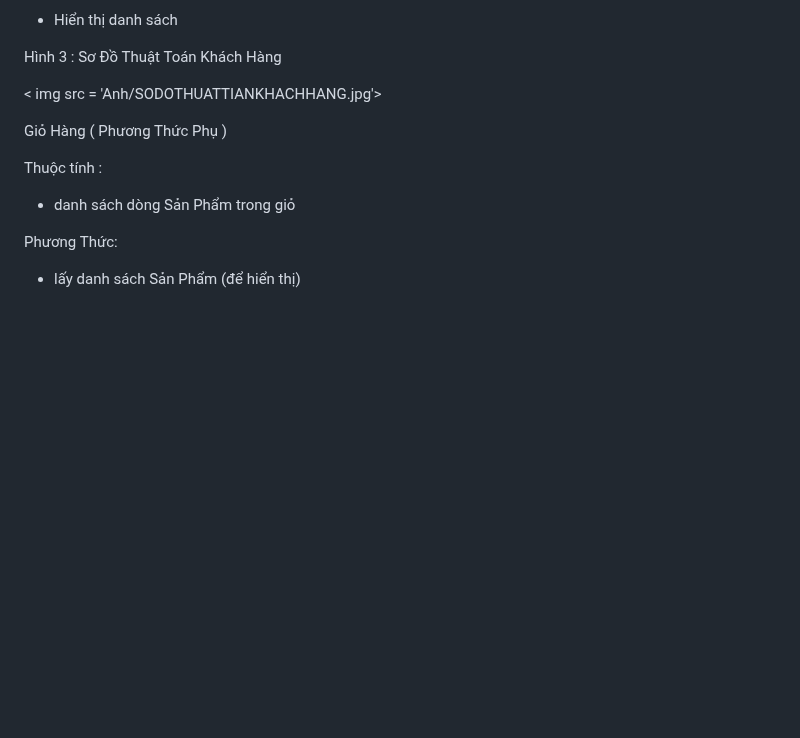
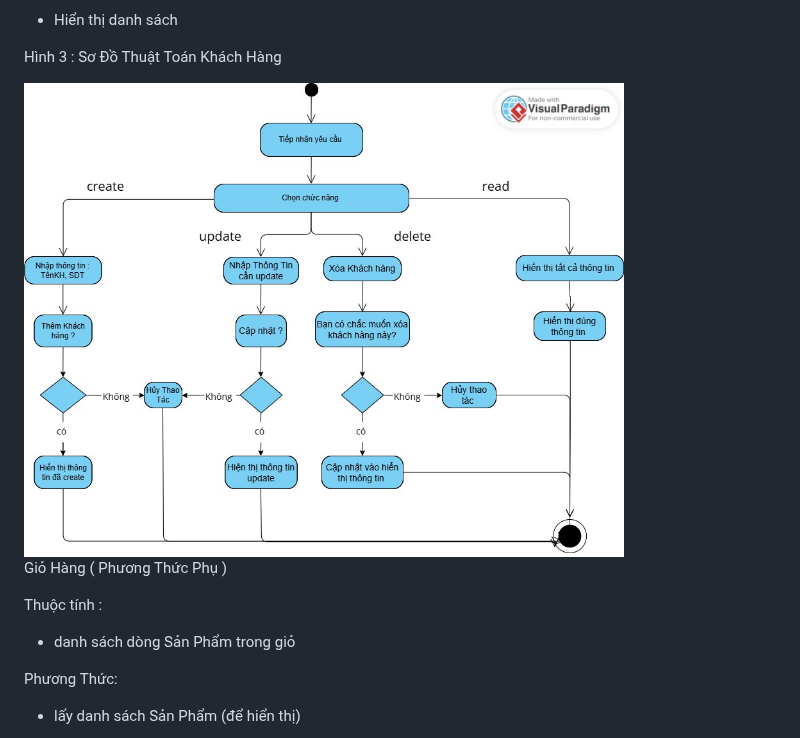
Before and after one commit to ptthvy/00P_N05_T3_2025_GROUP_VY_TRUONG_NAM, a Markdown page: README.md, the part around the change. GitHub-like rendering; blank space fills up the shorter version.

```diff
--- a/README.md
+++ b/README.md
@@ -96,7 +96,7 @@ Phương thức:
 
 Hình 3 : Sơ Đồ Thuật Toán Khách Hàng
 
-  < img src = 'Anh/SODOTHUATTIANKHACHHANG.jpg'>
+  <img src="Anh/SODOTHUATTIANKHACHHANG.jpg" alt="Sơ đồ thuật toán khách hàng " width="600">
 
 
   Giỏ Hàng ( Phương Thức Phụ )
```
